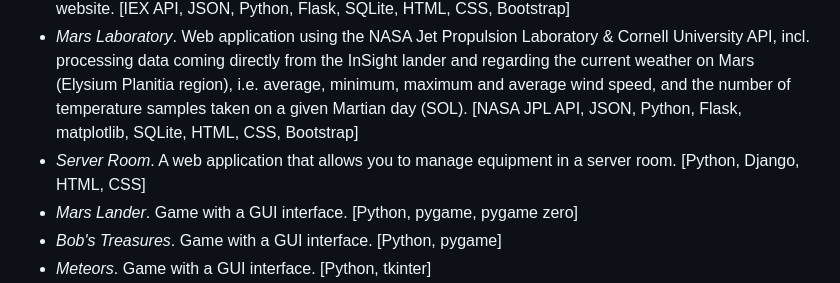
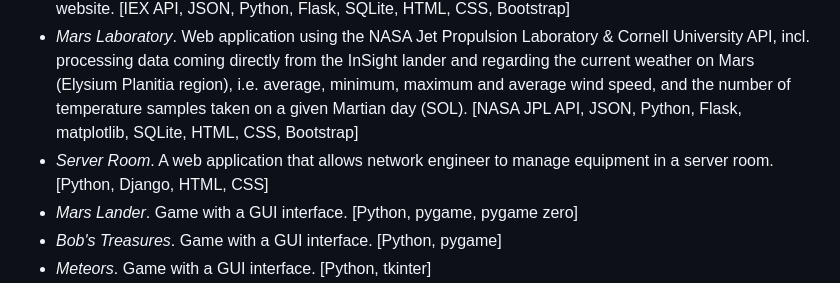
Before and after one commit to adrianzapala/adrianzapala.github.io, a Markdown page: mpp.md, the part around the change. Drawn GitHub-style.

Commit message:
Zmiana pliku mpp.md

```diff
--- a/mpp.md
+++ b/mpp.md
@@ -13,7 +13,7 @@
 - *DNA*. A console program that reads data from a text file, checks the affiliation of a given DNA sequence to a specific person. [Python]
 - *Finances*. A web application that uses the IEX API to process financial data (share prices) from this website. [IEX API, JSON, Python, Flask, SQLite, HTML, CSS, Bootstrap]
 - *Mars Laboratory*. Web application using the NASA Jet Propulsion Laboratory & Cornell University API, incl. processing data coming directly from the InSight lander and regarding the current weather on Mars (Elysium Planitia region), i.e. average, minimum, maximum and average wind speed, and the number of temperature samples taken on a given Martian day (SOL). [NASA JPL API, JSON, Python, Flask, matplotlib, SQLite, HTML, CSS, Bootstrap]
-- *Server Room*. A web application that allows you to manage equipment in a server room. [Python, Django, HTML, CSS]
+- *Server Room*. A web application that allows network engineer to manage equipment in a server room. [Python, Django, HTML, CSS]
 - *Mars Lander*. Game with a GUI interface. [Python, pygame, pygame zero]
 - *Bob's Treasures*. Game with a GUI interface. [Python, pygame]
 - *Meteors*. Game with a GUI interface. [Python, tkinter]
```
